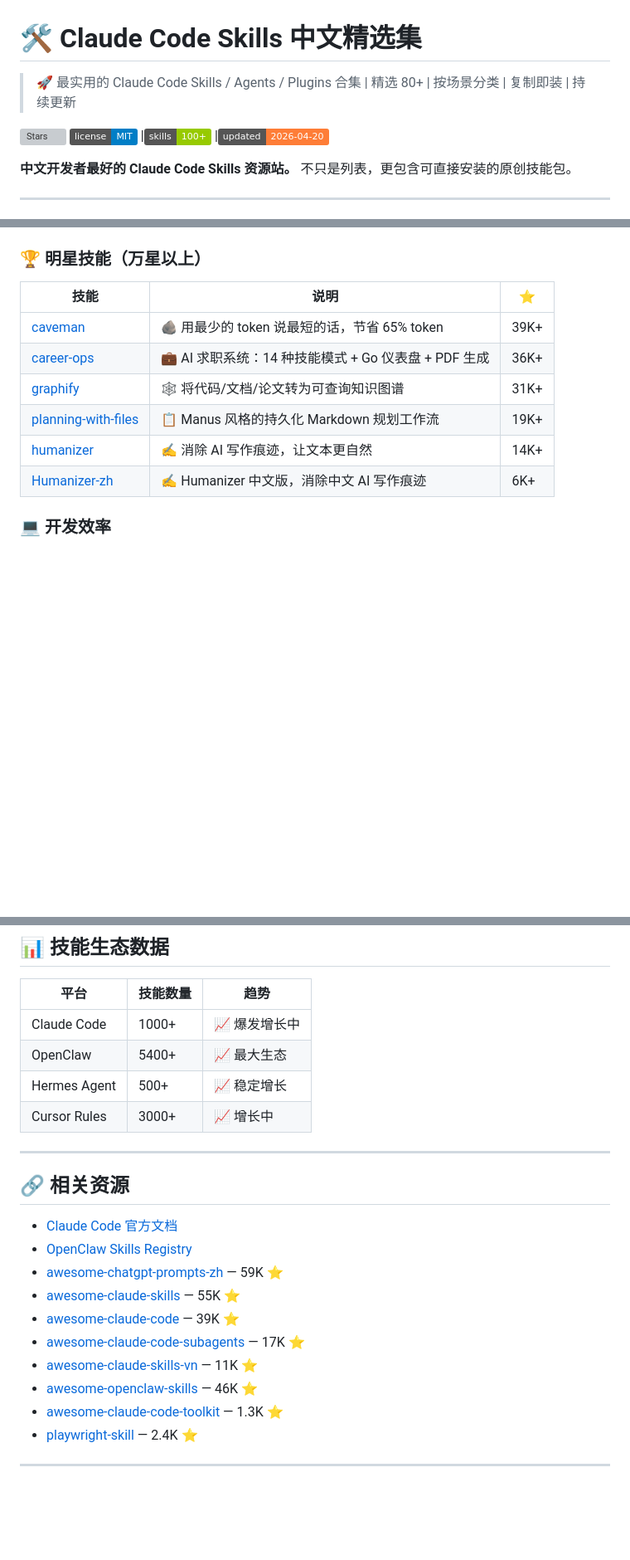
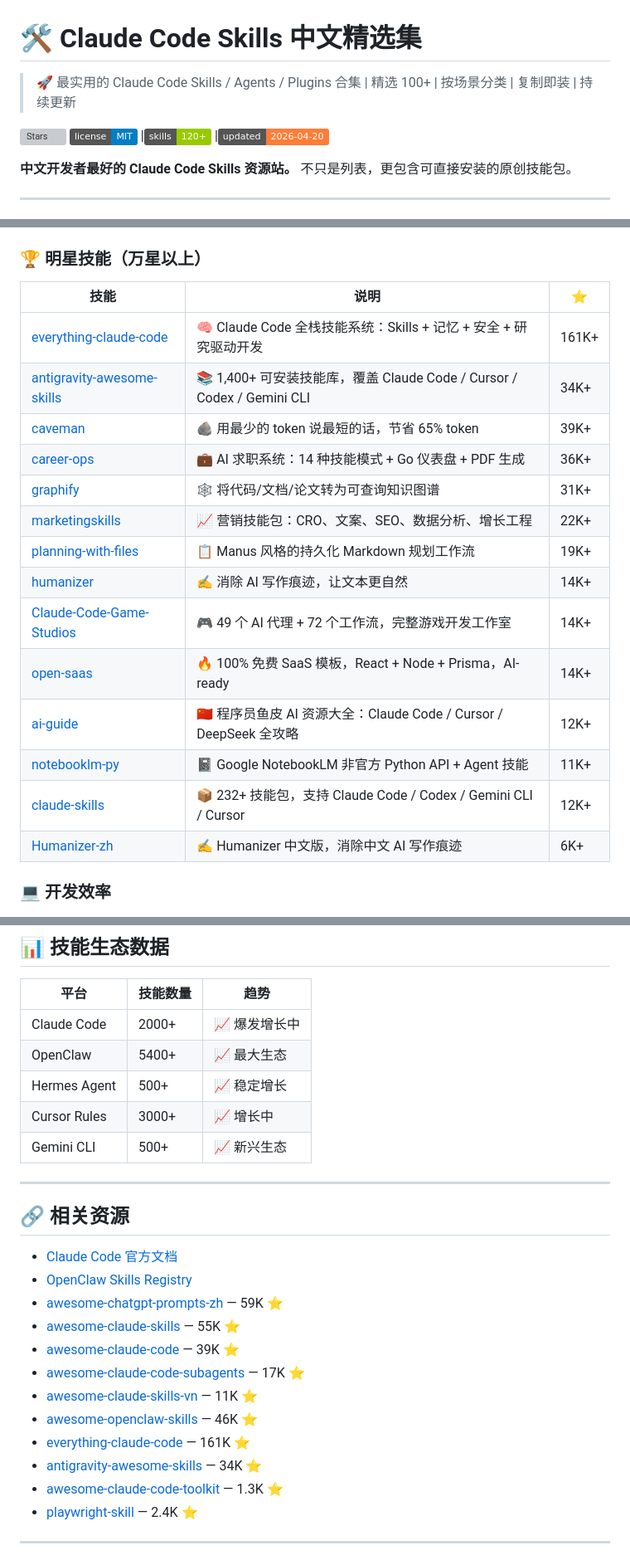
Before and after one commit to laolaoshiren/claude-code-skills-zh, a Markdown page: README.md, 3 parts joined by grey strips. Shown at 83% size. Rendered like a GitHub page; badges without logos; blank space fills up the shorter version; grey boxes are pictures that could not be loaded.

Commit message:
feat: 添加 10+ 高质量技能到精选列表
- 新增明星技能：everything-claude-code (161K⭐)、antigravity-awesome-skills (34K⭐)、marketingskills (22K⭐)、Claude-Code-Game-Studios (14K⭐)、open-saas (14K⭐)、ai-guide (12K⭐)、notebooklm-py (11K⭐)
- 新增开发效率：context-mode (8.2K⭐)、claude-code-infrastructure-showcase (9.5K⭐)、jeffallan-skills (8.3K⭐)
- 新增内容创作：mcp_excalidraw (1.7K⭐)、gtm-engineer-skills (873⭐)
- 更新统计数据和生态数据
- 消除 claude-skills 重复条目

```diff
--- a/README.md
+++ b/README.md
@@ -1,10 +1,10 @@
 # 🛠️ Claude Code Skills 中文精选集
 
-> 🚀 最实用的 Claude Code Skills / Agents / Plugins 合集 | 精选 80+ | 按场景分类 | 复制即装 | 持续更新
+> 🚀 最实用的 Claude Code Skills / Agents / Plugins 合集 | 精选 100+ | 按场景分类 | 复制即装 | 持续更新
 
 [![Stars](https://img.shields.io/github/stars/laolaoshiren/claude-code-skills-zh?style=social)](https://github.com/laolaoshiren/claude-code-skills-zh)
 [![License](https://img.shields.io/badge/license-MIT-blue.svg)](LICENSE)
-|[![Skills](https://img.shields.io/badge/skills-100+-green.svg)](#-原创技能)
+|[![Skills](https://img.shields.io/badge/skills-120+-green.svg)](#-原创技能)
 |[![Updated](https://img.shields.io/badge/updated-2026--04--20-orange.svg)](#)
 
 **中文开发者最好的 Claude Code Skills 资源站。** 不只是列表，更包含可直接安装的原创技能包。
@@ -34,11 +34,19 @@ cp -r claude-code-skills-zh/skills/* ~/.claude/skills/
 
 | 技能 | 说明 | ⭐ |
 |------|------|-----|
+| [everything-claude-code](https://github.com/affaan-m/everything-claude-code) | 🧠 Claude Code 全栈技能系统：Skills + 记忆 + 安全 + 研究驱动开发 | 161K+ |
+| [antigravity-awesome-skills](https://github.com/sickn33/antigravity-awesome-skills) | 📚 1,400+ 可安装技能库，覆盖 Claude Code / Cursor / Codex / Gemini CLI | 34K+ |
 | [caveman](https://github.com/JuliusBrussee/caveman) | 🪨 用最少的 token 说最短的话，节省 65% token | 39K+ |
 | [career-ops](https://github.com/santifer/career-ops) | 💼 AI 求职系统：14 种技能模式 + Go 仪表盘 + PDF 生成 | 36K+ |
 | [graphify](https://github.com/safishamsi/graphify) | 🕸️ 将代码/文档/论文转为可查询知识图谱 | 31K+ |
+| [marketingskills](https://github.com/coreyhaines31/marketingskills) | 📈 营销技能包：CRO、文案、SEO、数据分析、增长工程 | 22K+ |
 | [planning-with-files](https://github.com/OthmanAdi/planning-with-files) | 📋 Manus 风格的持久化 Markdown 规划工作流 | 19K+ |
 | [humanizer](https://github.com/blader/humanizer) | ✍️ 消除 AI 写作痕迹，让文本更自然 | 14K+ |
+| [Claude-Code-Game-Studios](https://github.com/Donchitos/Claude-Code-Game-Studios) | 🎮 49 个 AI 代理 + 72 个工作流，完整游戏开发工作室 | 14K+ |
+| [open-saas](https://github.com/wasp-lang/open-saas) | 🔥 100% 免费 SaaS 模板，React + Node + Prisma，AI-ready | 14K+ |
+| [ai-guide](https://github.com/liyupi/ai-guide) | 🇨🇳 程序员鱼皮 AI 资源大全：Claude Code / Cursor / DeepSeek 全攻略 | 12K+ |
+| [notebooklm-py](https://github.com/teng-lin/notebooklm-py) | 📓 Google NotebookLM 非官方 Python API + Agent 技能 | 11K+ |
+| [claude-skills](https://github.com/alirezarezvani/claude-skills) | 📦 232+ 技能包，支持 Claude Code / Codex / Gemini CLI / Cursor | 12K+ |
 | [Humanizer-zh](https://github.com/op7418/Humanizer-zh) | ✍️ Humanizer 中文版，消除中文 AI 写作痕迹 | 6K+ |
 
 ### 💻 开发效率
@@ -189,10 +201,11 @@ description: 技能的一句话描述
 
 | 平台 | 技能数量 | 趋势 |
 |------|---------|------|
-| Claude Code | 1000+ | 📈 爆发增长中 |
+| Claude Code | 2000+ | 📈 爆发增长中 |
 | OpenClaw | 5400+ | 📈 最大生态 |
 | Hermes Agent | 500+ | 📈 稳定增长 |
 | Cursor Rules | 3000+ | 📈 增长中 |
+| Gemini CLI | 500+ | 📈 新兴生态 |
 
 ---
 
@@ -206,6 +219,8 @@ description: 技能的一句话描述
 - [awesome-claude-code-subagents](https://github.com/VoltAgent/awesome-claude-code-subagents) — 17K ⭐
 - [awesome-claude-skills-vn](https://github.com/travisvn/awesome-claude-skills) — 11K ⭐
 - [awesome-openclaw-skills](https://github.com/VoltAgent/awesome-openclaw-skills) — 46K ⭐
+- [everything-claude-code](https://github.com/affaan-m/everything-claude-code) — 161K ⭐
+- [antigravity-awesome-skills](https://github.com/sickn33/antigravity-awesome-skills) — 34K ⭐
 - [awesome-claude-code-toolkit](https://github.com/rohitg00/awesome-claude-code-toolkit) — 1.3K ⭐
 - [playwright-skill](https://github.com/lackeyjb/playwright-skill) — 2.4K ⭐
 
```
Also changed, not shown: other parts of README.md (+5 -1 lines).
